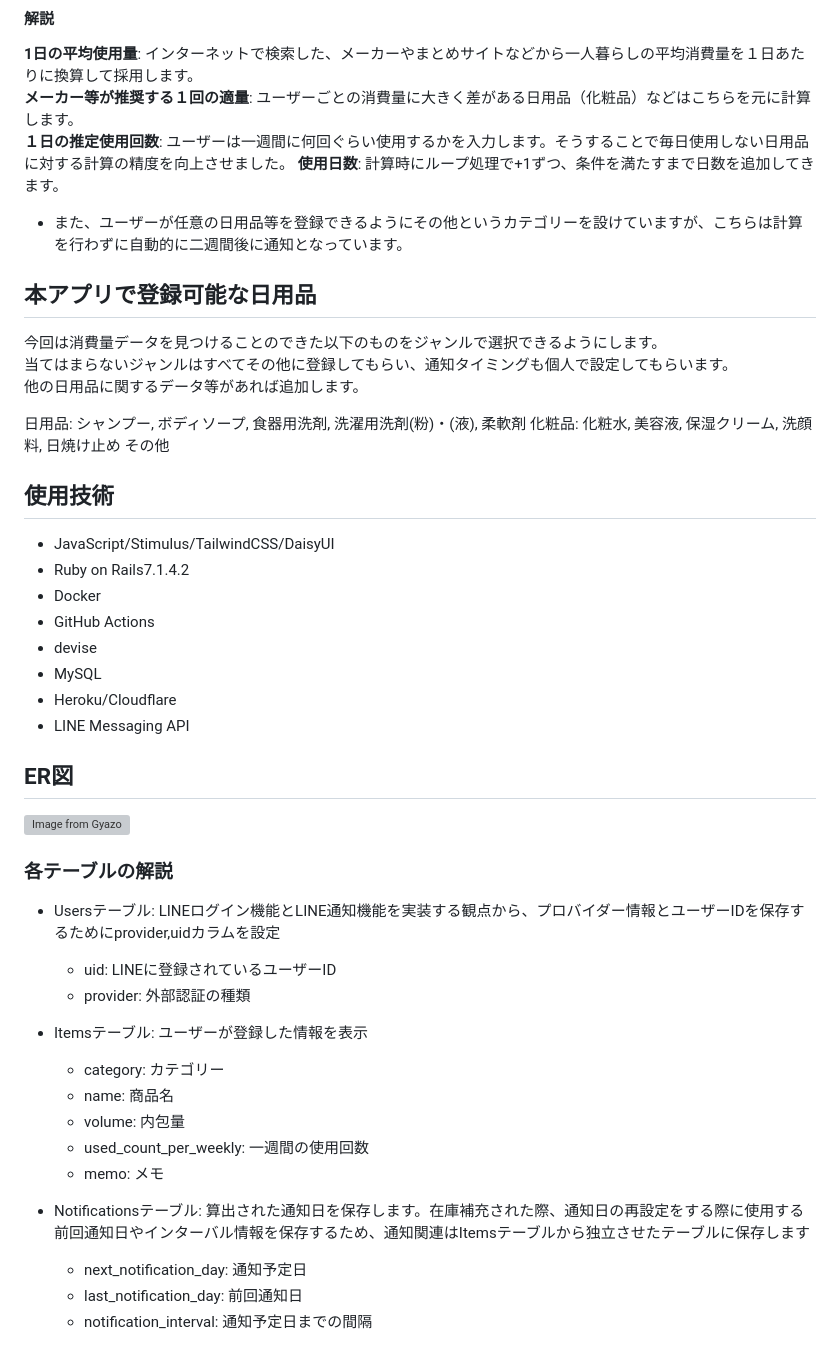
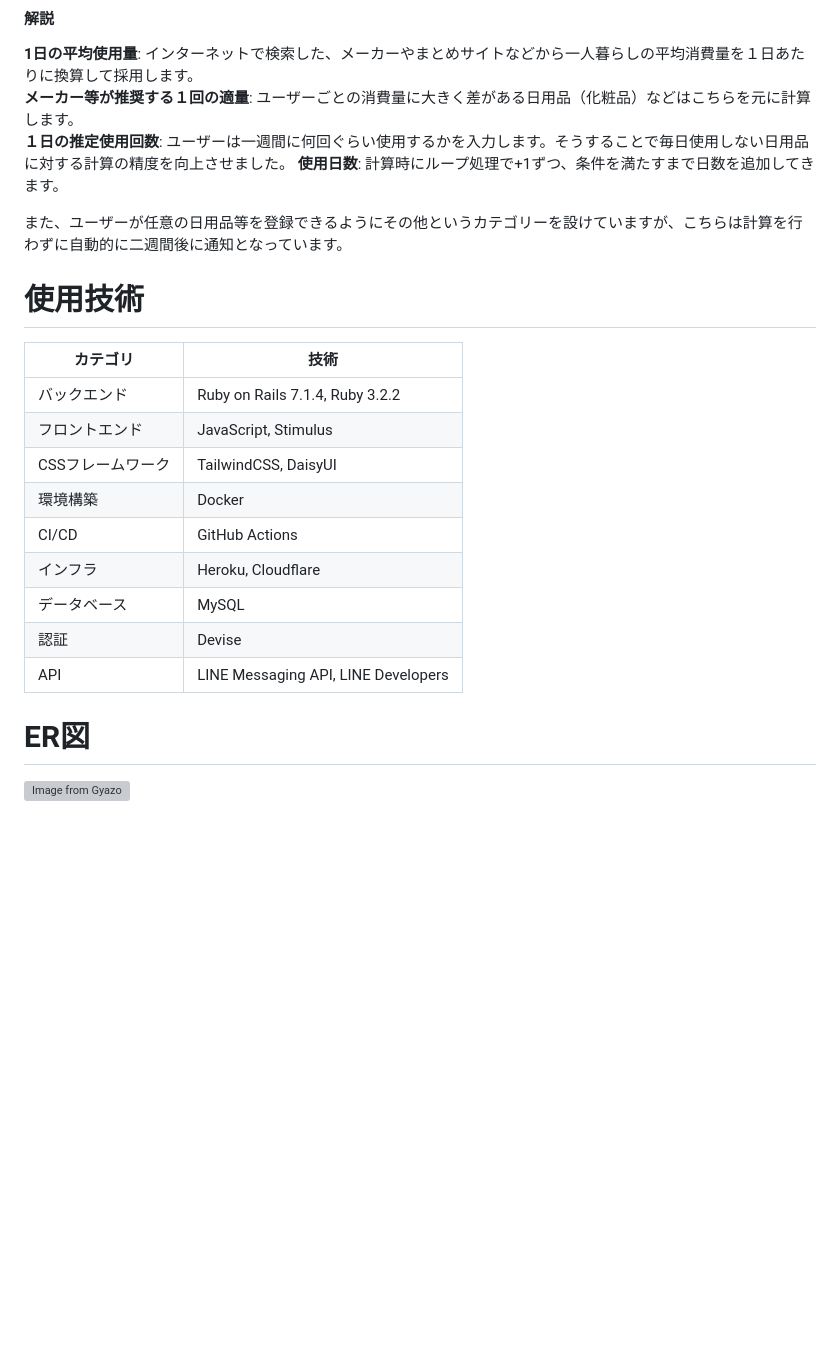
Before and after one commit to nakajima-takeshi/stockmate, a Markdown page: README.md, the part around the change printed below. Rendered like a GitHub page; blank space fills up the shorter version; grey boxes are pictures that could not be loaded.

Commit message:
README を編集
READMEの内容を修正しました。

- 追加
目次

- 削除
  - ターゲット層
  - ユーザー獲得・宣伝方法
  - サービスの差別化
  - 実装機能
  - 登録可能な日用品
  - 各テーブル解説

```diff
--- a/README.md
+++ b/README.md
@@ -87,43 +64,22 @@ ___[通知タイミング(何日後か) = (内包量 - 1日の推定消費量) <
 **１日の推定使用回数**: ユーザーは一週間に何回ぐらい使用するかを入力します。そうすることで毎日使用しない日用品に対する計算の精度を向上させました。
 **使用日数**: 計算時にループ処理で+1ずつ、条件を満たすまで日数を追加してきます。
 
-- また、ユーザーが任意の日用品等を登録できるようにその他というカテゴリーを設けていますが、こちらは計算を行わずに自動的に二週間後に通知となっています。
+また、ユーザーが任意の日用品等を登録できるようにその他というカテゴリーを設けていますが、こちらは計算を行わずに自動的に二週間後に通知となっています。
 
-## 本アプリで登録可能な日用品
-今回は消費量データを見つけることのできた以下のものをジャンルで選択できるようにします。
-当てはまらないジャンルはすべてその他に登録してもらい、通知タイミングも個人で設定してもらいます。
-他の日用品に関するデータ等があれば追加します。
 
-日用品: シャンプー, ボディソープ, 食器用洗剤, 洗濯用洗剤(粉)・(液), 柔軟剤
-化粧品: 化粧水, 美容液, 保湿クリーム, 洗顔料, 日焼け止め
-その他
+# 使用技術
+| カテゴリ       | 技術 |
+|--------------|-----------------------|
+| バックエンド  | Ruby on Rails 7.1.4, Ruby 3.2.2 |
+| フロントエンド | JavaScript, Stimulus |
+| CSSフレームワーク | TailwindCSS, DaisyUI |
+| 環境構築     | Docker |
+| CI/CD       | GitHub Actions |
+| インフラ     | Heroku, Cloudflare |
+| データベース | MySQL |
+| 認証        | Devise |
+| API         | LINE Messaging API, LINE Developers |
 
-## 使用技術
-- JavaScript/Stimulus/TailwindCSS/DaisyUI
-- Ruby on Rails7.1.4.2
-- Docker
-- GitHub Actions
-- devise
-- MySQL
-- Heroku/Cloudflare
-- LINE Messaging API
 
-## ER図
+# ER図
 [![Image from Gyazo](https://i.gyazo.com/1c93de0eb2549a3c930d66a3f4ae99ea.png)](https://gyazo.com/1c93de0eb2549a3c930d66a3f4ae99ea)
-
-### 各テーブルの解説
-- Usersテーブル: LINEログイン機能とLINE通知機能を実装する観点から、プロバイダー情報とユーザーIDを保存するためにprovider,uidカラムを設定
-  - uid: LINEに登録されているユーザーID
-  - provider: 外部認証の種類
-
-- Itemsテーブル: ユーザーが登録した情報を表示
-  - category: カテゴリー
-  - name: 商品名
-  - volume: 内包量
-  - used_count_per_weekly: 一週間の使用回数
-  - memo: メモ
-
-- Notificationsテーブル: 算出された通知日を保存します。在庫補充された際、通知日の再設定をする際に使用する前回通知日やインターバル情報を保存するため、通知関連はItemsテーブルから独立させたテーブルに保存します
-  - next_notification_day: 通知予定日
-  - last_notification_day: 前回通知日
-  - notification_interval: 通知予定日までの間隔
```
Also changed, not shown: other parts of README.md (+20 -43 lines).
